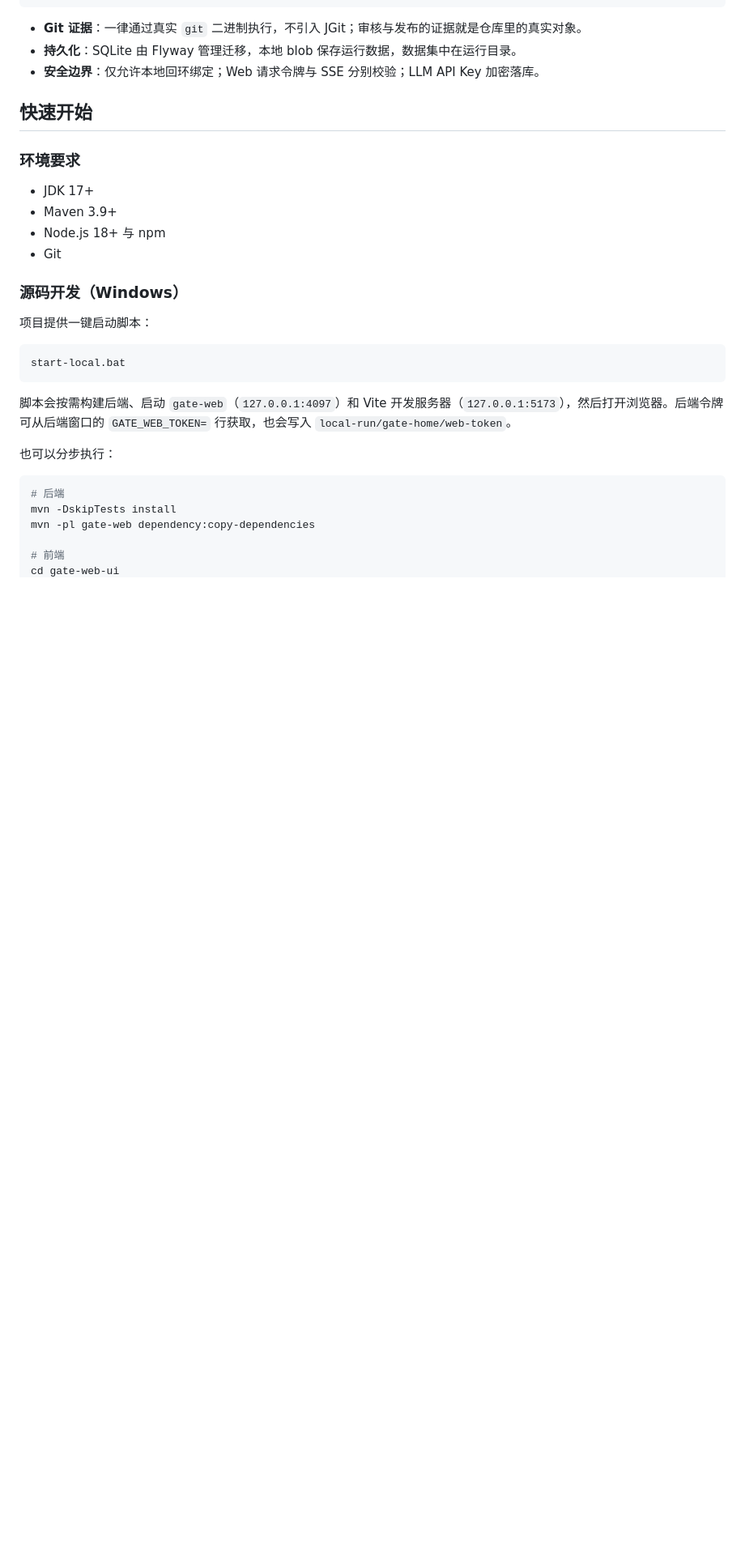
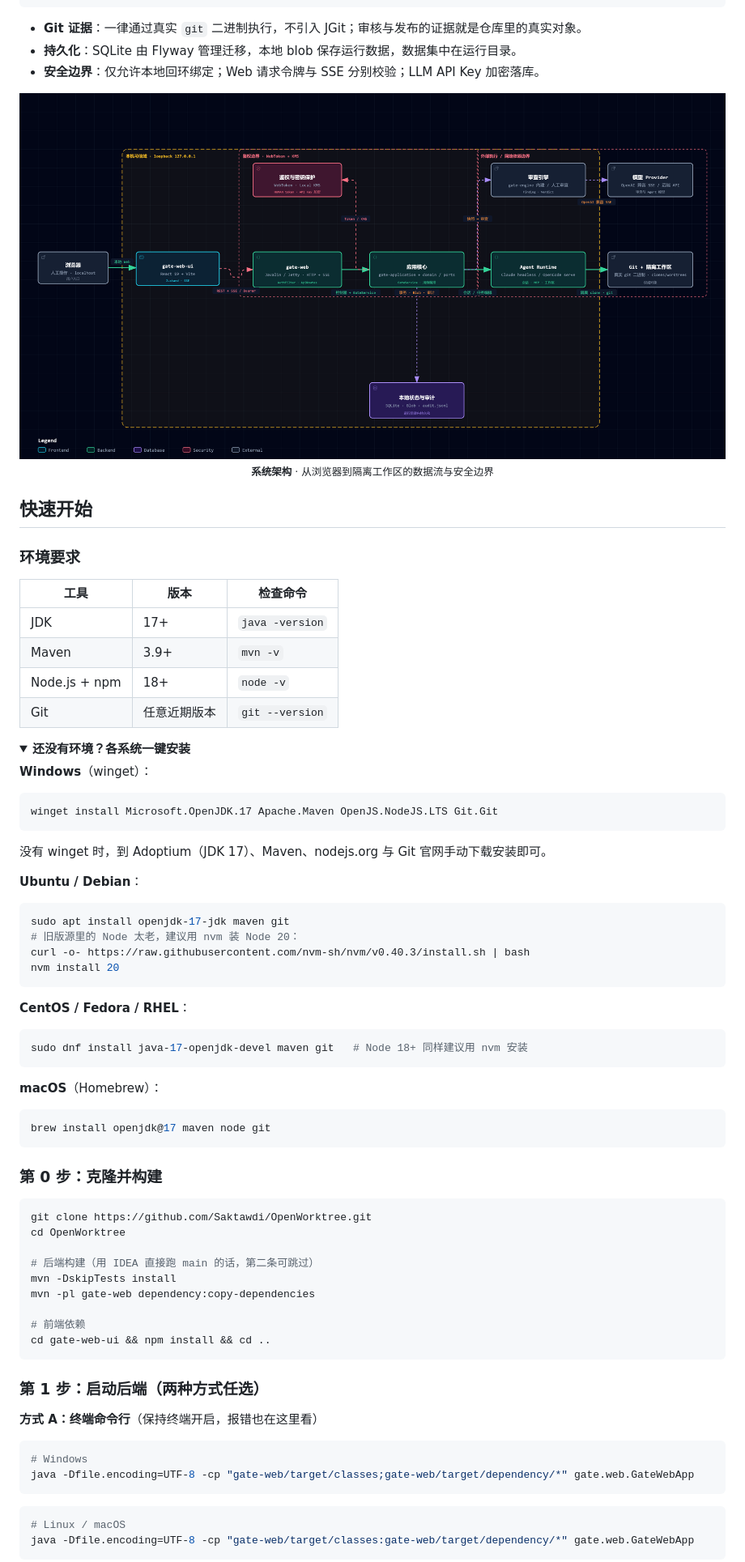
Before and after one commit to Saktawdi/OpenWorktree, a Markdown page: README.md, the part around the change printed below. Shown: that part at 81% size. Drawn GitHub-style; pictures changed too: doc/openworktree.png (added); folded sections open; blank space fills up the shorter version.

````diff
--- a/README.md
+++ b/README.md
@@ -130,30 +153,81 @@ gate-web-ui        前端（React 19 + Vite + Tailwind v4 + zustand + motion + x
 - **持久化**：SQLite 由 Flyway 管理迁移，本地 blob 保存运行数据，数据集中在运行目录。
 - **安全边界**：仅允许本地回环绑定；Web 请求令牌与 SSE 分别校验；LLM API Key 加密落库。
 
+<p align="center">
+  <img src="doc/openworktree.png" alt="OpenWorktree 架构图" width="100%">
+  <br><sub><b>系统架构</b> · 从浏览器到隔离工作区的数据流与安全边界</sub>
+</p>
+
 ## 快速开始
 
 ### 环境要求
 
-- JDK 17+
-- Maven 3.9+
-- Node.js 18+ 与 npm
-- Git
+| 工具 | 版本 | 检查命令 |
+| --- | --- | --- |
+| JDK | 17+ | `java -version` |
+| Maven | 3.9+ | `mvn -v` |
+| Node.js + npm | 18+ | `node -v` |
+| Git | 任意近期版本 | `git --version` |
 
-### 源码开发（Windows）
+<details>
+<summary><b>还没有环境？各系统一键安装</b></summary>
 
-项目提供一键启动脚本：
+**Windows**（winget）：
 
-```bat
-start-local.bat
+```powershell
+winget install Microsoft.OpenJDK.17 Apache.Maven OpenJS.NodeJS.LTS Git.Git
 ```
 
-脚本会按需构建后端、启动 `gate-web`（`127.0.0.1:4097`）和 Vite 开发服务器（`127.0.0.1:5173`），然后打开浏览器。后端令牌可从后端窗口的 `GATE_WEB_TOKEN=` 行获取，也会写入 `local-run/gate-home/web-token`。
+没有 winget 时，到 Adoptium（JDK 17）、Maven、nodejs.org 与 Git 官网手动下载安装即可。
 
-也可以分步执行：
+**Ubuntu / Debian**：
 
 ```bash
-# 后端
+sudo apt install openjdk-17-jdk maven git
+# 旧版源里的 Node 太老，建议用 nvm 装 Node 20：
+curl -o- https://raw.githubusercontent.com/nvm-sh/nvm/v0.40.3/install.sh | bash
+nvm install 20
+```
+
+**CentOS / Fedora / RHEL**：
+
+```bash
+sudo dnf install java-17-openjdk-devel maven git   # Node 18+ 同样建议用 nvm 安装
+```
+
+**macOS**（Homebrew）：
+
+```bash
+brew install openjdk@17 maven node git
+```
+
+</details>
+
+### 第 0 步：克隆并构建
+
+```bash
+git clone https://github.com/Saktawdi/OpenWorktree.git
+cd OpenWorktree
+
+# 后端构建（用 IDEA 直接跑 main 的话，第二条可跳过）
 mvn -DskipTests install
 mvn -pl gate-web dependency:copy-dependencies
 
-# 前端
+# 前端依赖
+cd gate-web-ui && npm install && cd ..
+```
+
+### 第 1 步：启动后端（两种方式任选）
+
+**方式 A：终端命令行**（保持终端开启，报错也在这里看）
+
+```powershell
+# Windows
+java -Dfile.encoding=UTF-8 -cp "gate-web/target/classes;gate-web/target/dependency/*" gate.web.GateWebApp
+```
+
+```bash
+# Linux / macOS
+java -Dfile.encoding=UTF-8 -cp "gate-web/target/classes:gate-web/target/dependency/*" gate.web.GateWebApp
+```
+
````
Also changed, not shown: other parts of README.md (+76 -36 lines), 1 other file.
